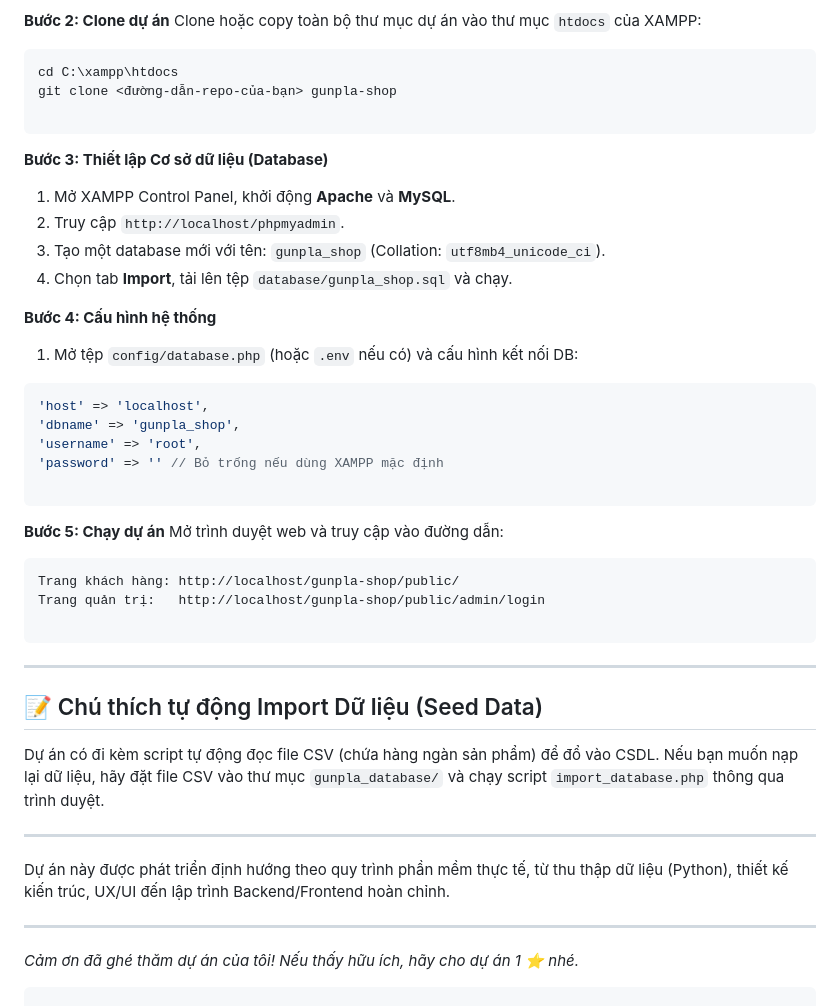
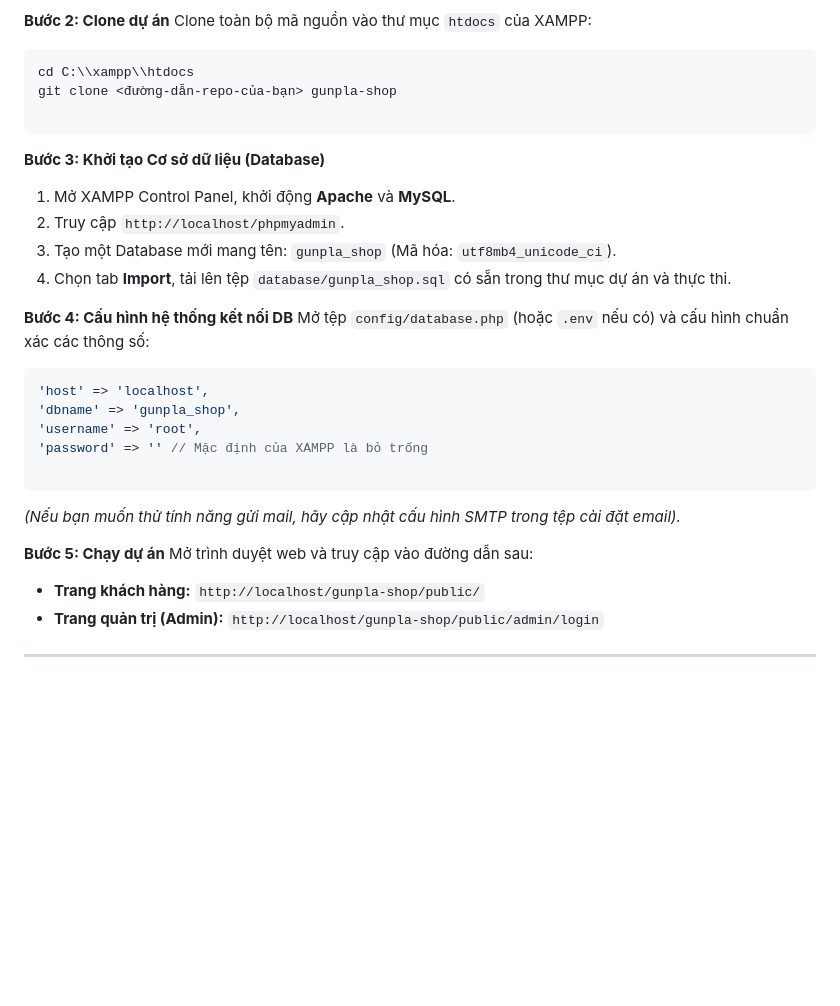
Before and after one commit to NNVHG/gunpla-shop, a Markdown page: README.md, the part around one of its changes. Rendered like a GitHub page; blank space fills up the shorter version.

````diff
--- a/README.md
+++ b/README.md
@@ -68,55 +75,37 @@ Cài đặt [XAMPP](https://www.apachefriends.org/) (Hỗ trợ PHP 8.x trở l
 
 **Bước 2: Clone dự án**
-Clone hoặc copy toàn bộ thư mục dự án vào thư mục `htdocs` của XAMPP:
+Clone toàn bộ mã nguồn vào thư mục `htdocs` của XAMPP:
 
 ```bash
-cd C:\xampp\htdocs
+cd C:\\xampp\\htdocs
 git clone <đường-dẫn-repo-của-bạn> gunpla-shop
 
 ```
 
-**Bước 3: Thiết lập Cơ sở dữ liệu (Database)**
+**Bước 3: Khởi tạo Cơ sở dữ liệu (Database)**
 
 1. Mở XAMPP Control Panel, khởi động **Apache** và **MySQL**.
 2. Truy cập `http://localhost/phpmyadmin`.
-3. Tạo một database mới với tên: `gunpla_shop` (Collation: `utf8mb4_unicode_ci`).
-4. Chọn tab **Import**, tải lên tệp `database/gunpla_shop.sql` và chạy.
+3. Tạo một Database mới mang tên: `gunpla_shop` (Mã hóa: `utf8mb4_unicode_ci`).
+4. Chọn tab **Import**, tải lên tệp `database/gunpla_shop.sql` có sẵn trong thư mục dự án và thực thi.
 
-**Bước 4: Cấu hình hệ thống**
+**Bước 4: Cấu hình hệ thống kết nối DB**
+Mở tệp `config/database.php` (hoặc `.env` nếu có) và cấu hình chuẩn xác các thông số:
 
-1. Mở tệp `config/database.php` (hoặc `.env` nếu có) và cấu hình kết nối DB:
 ```php
 'host' => 'localhost',
 'dbname' => 'gunpla_shop',
 'username' => 'root',
-'password' => '' // Bỏ trống nếu dùng XAMPP mặc định
+'password' => '' // Mặc định của XAMPP là bỏ trống
 
 ```
 
-
+*(Nếu bạn muốn thử tính năng gửi mail, hãy cập nhật cấu hình SMTP trong tệp cài đặt email).*
 
 **Bước 5: Chạy dự án**
-Mở trình duyệt web và truy cập vào đường dẫn:
+Mở trình duyệt web và truy cập vào đường dẫn sau:
 
-```text
-Trang khách hàng: http://localhost/gunpla-shop/public/
-Trang quản trị:   http://localhost/gunpla-shop/public/admin/login
-
-```
+* **Trang khách hàng:** `http://localhost/gunpla-shop/public/`
+* **Trang quản trị (Admin):** `http://localhost/gunpla-shop/public/admin/login`
 
 ---
-
-## 📝 Chú thích tự động Import Dữ liệu (Seed Data)
-
-Dự án có đi kèm script tự động đọc file CSV (chứa hàng ngàn sản phẩm) để đổ vào CSDL.
-Nếu bạn muốn nạp lại dữ liệu, hãy đặt file CSV vào thư mục `gunpla_database/` và chạy script `import_database.php` thông qua trình duyệt.
-
----
-
-Dự án này được phát triển định hướng theo quy trình phần mềm thực tế, từ thu thập dữ liệu (Python), thiết kế kiến trúc, UX/UI đến lập trình Backend/Frontend hoàn chỉnh.
-
----
-
-*Cảm ơn đã ghé thăm dự án của tôi! Nếu thấy hữu ích, hãy cho dự án 1 ⭐ nhé.*
-
-```
````
Also changed, not shown: other parts of README.md (+31 -24 lines).
